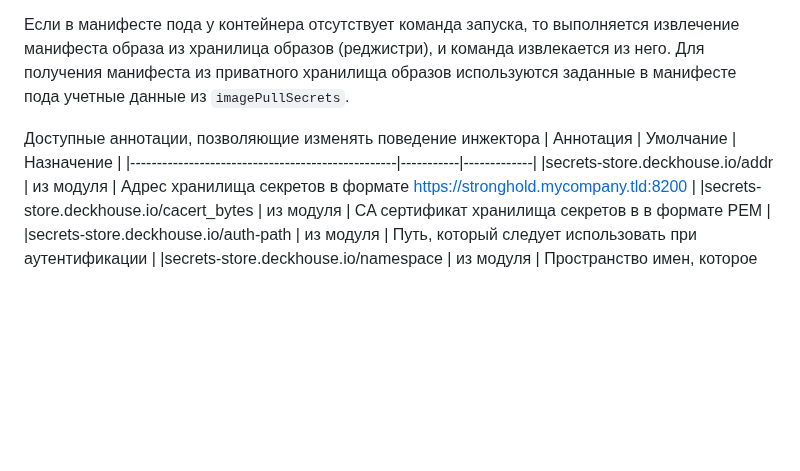
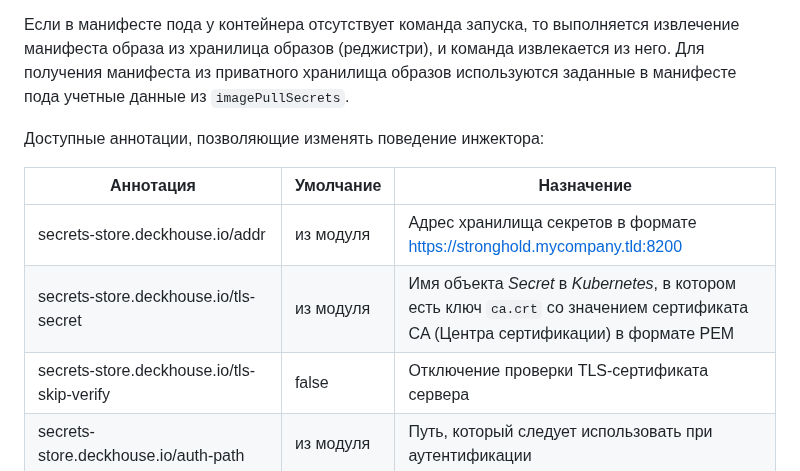
Before and after one commit to deckhouse/secrets-store-integration, a Markdown page: docs/USAGE_RU.md, the part around the change. GitHub-like rendering; blank space fills up the shorter version.

Commit message:
Updated docs: - annotations added - formatting changed

```diff
--- a/docs/USAGE_RU.md
+++ b/docs/USAGE_RU.md
@@ -246,11 +246,15 @@ Stronghold может использовать различные авториз
 Если в манифесте пода у контейнера отсутствует команда запуска, то выполняется извлечение манифеста образа из хранилица образов (реджистри), и команда извлекается из него.
 Для получения манифеста из приватного хранилища образов используются заданные в манифесте пода учетные данные из `imagePullSecrets`.
 
-Доступные аннотации, позволяющие изменять поведение инжектора
+Доступные аннотации, позволяющие изменять поведение инжектора:
+<style>.annotations-table-style + .table-wrapper td:first-child{min-width: 317px}</style>
+<div class="annotations-table-style"></div>
+
 | Аннотация                                        | Умолчание |  Назначение |
 |--------------------------------------------------|-----------|-------------|
 |secrets-store.deckhouse.io/addr                   | из модуля | Адрес хранилища секретов в формате https://stronghold.mycompany.tld:8200 |
-|secrets-store.deckhouse.io/cacert_bytes           | из модуля | CA сертификат хранилища секретов в в формате PEM |
+|secrets-store.deckhouse.io/tls-secret             | из модуля | Имя объекта *Secret* в *Kubernetes*, в котором есть ключ `ca.crt` со значением сертификата CA (Центра сертификации) в формате PEM |
+|secrets-store.deckhouse.io/tls-skip-verify        | false     | Отключение проверки TLS-сертификата сервера |
 |secrets-store.deckhouse.io/auth-path              | из модуля | Путь, который следует использовать при аутентификации |
 |secrets-store.deckhouse.io/namespace              | из модуля | Пространство имен, которое будет использоваться для подключения к хранилищу |
 |secrets-store.deckhouse.io/role                   |           | Роль, с которой будет выполнено подключение к хранилищу секретов |
```
Also changed, not shown: docs/USAGE.md (+6 -2 lines).
